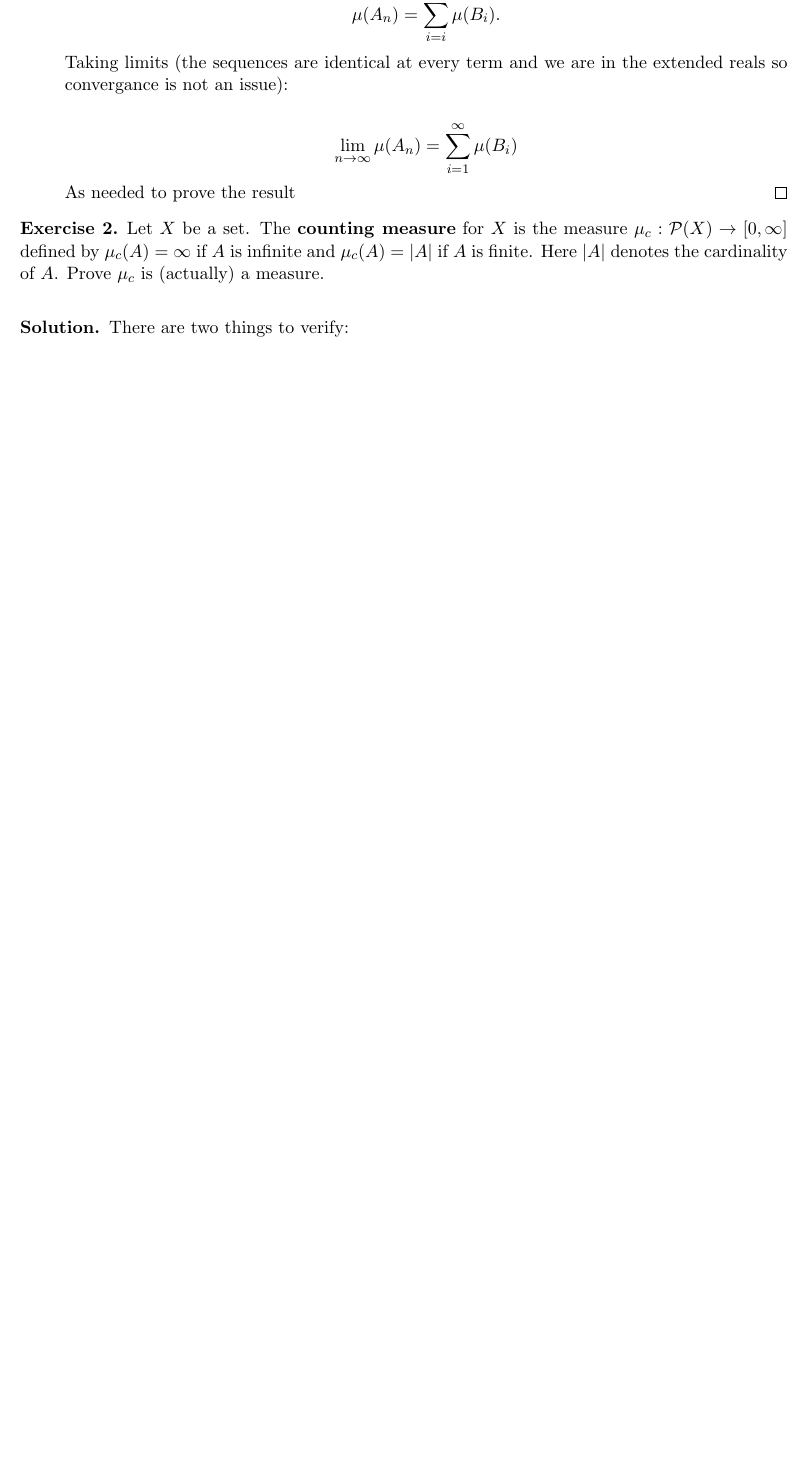
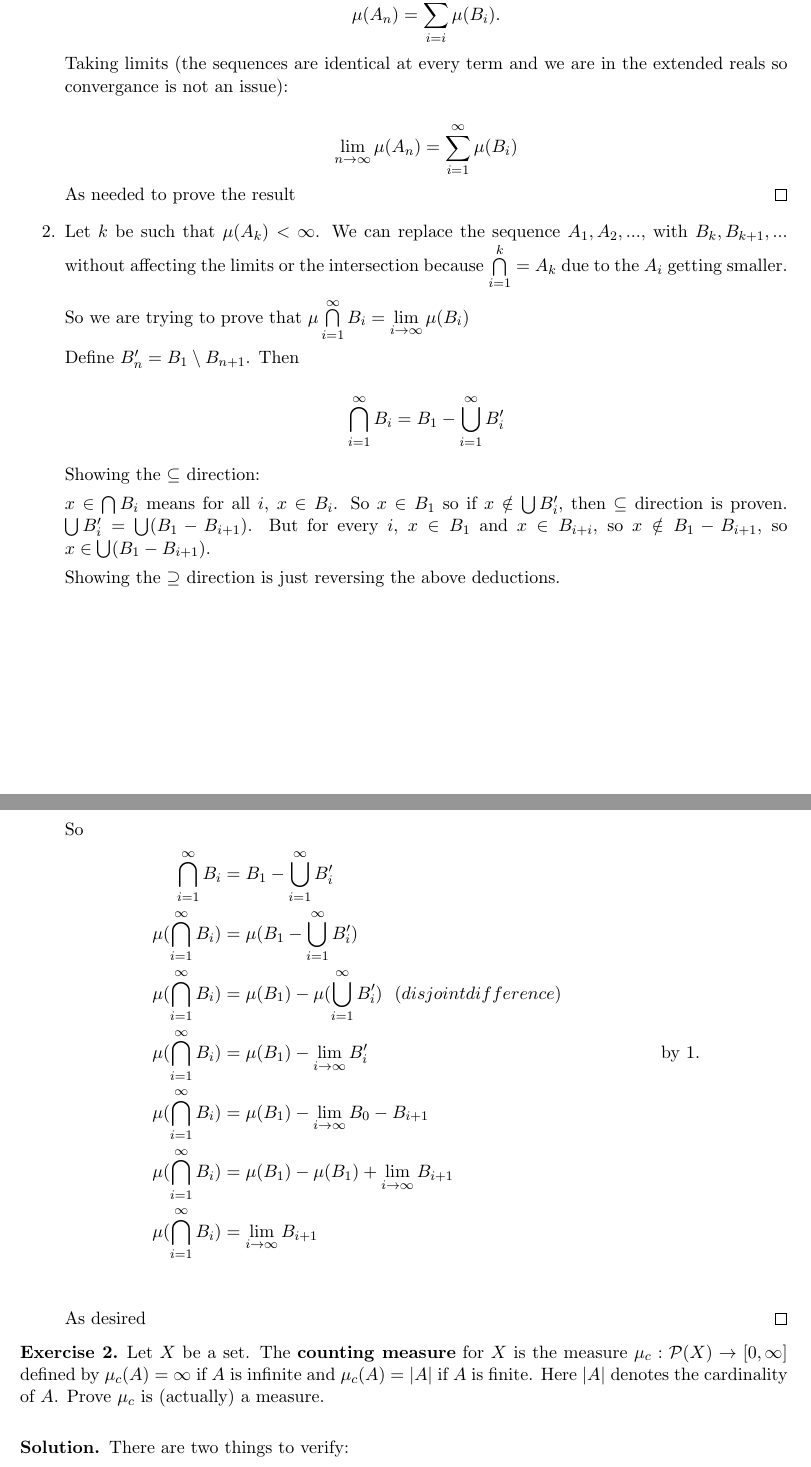
Before and after one commit to jayalane/2023H2HW, a LaTeX problem sheet (analysis/HW3.tex): part of page 2 of 3 before the commit and two parts of pages 2 and 3 of 4 after it, the two joined at a grey line, cut so that both start at the same text, the shorter picture padded with empty space. Compiled offline with pdfLaTeX.

Commit message:
submitted

```diff
--- a/analysis/HW3.tex
+++ b/analysis/HW3.tex
@@ -152,6 +152,45 @@
     \lim _ {n \to \infty} \mu ( A_n ) = \sum \limits _ {i=1} ^ \infty \mu (B_i)
     $$
     As needed to prove the result \qed
+  \item
+    Let $k$ be such that $\mu (A_k) < \infty$.  We can replace the
+    sequence $ A_1, A_2, ..., $ with $ B_k, B_{k+1}, ...$ without
+    affecting the limits or the intersection because
+    $ \bigcap \limits _{i=1}^{k} = A_k$ due to the $A_i$ getting smaller.
+
+    So we are trying to prove that $\mu \bigcap \limits _{i=1}^\infty B_i = \lim \limits_{i \to \infty} \mu ( B_i ) $
+
+    Define $B'_n = B_1 \setminus B_{n+1}$.  Then
+
+    $$
+    \bigcap \limits _{i=1} ^ \infty B_i = B_1 - \bigcup \limits _{i=1} ^ \infty B'_i
+    $$
+
+    Showing the $ \subseteq $ direction:
+
+    $ x \in \bigcap B_i$ means for all $i$, $ x \in B_i$.  So $x \in B_1$ so if
+    $ x \notin \bigcup B'_i$, then $\subseteq $ direction is
+    proven.  $\bigcup B'_i = \bigcup (B_1 - B_{i+1})$.  But for every $i$, $x \in
+    B_1$ and $x \in B_{i+i}$, so $x \notin B_1 - B_{i+1}$, so $x \in \bigcup (B_1 - B_{i+1})$.
+
+    Showing the $ \supseteq$ direction is just reversing the above deductions.
+
+    So
+    \begin{align*}
+      \bigcap \limits _{i=1} ^ \infty B_i & = B_1 - \bigcup \limits _{i=1} ^ \infty B'_i & \\
+      \mu ( \bigcap \limits _{i=1} ^ \infty B_i ) & = \mu (B_1 - \bigcup \limits _{i=1} ^ \infty B'_i ) & \\
+      \mu ( \bigcap \limits _{i=1} ^ \infty B_i ) & = \mu (B_1) - \mu( \bigcup \limits _{i=1} ^ \infty B'_i ) \ \ \text(disjoint difference) & \\
+      \mu ( \bigcap \limits _{i=1} ^ \infty B_i ) & = \mu (B_1) - \lim \limits _{i \to \infty}  B'_i & \ \ \text{by $1$}. & \\
+      \mu ( \bigcap \limits _{i=1} ^ \infty B_i ) & = \mu (B_1) - \lim \limits _{i \to \infty}  B_0 - B_{i+1} & \\
+      \mu ( \bigcap \limits _{i=1} ^ \infty B_i ) & = \mu (B_1) - \mu(B_1) +  \lim \limits _{i \to \infty}  B_{i+1} & \\
+      \mu ( \bigcap \limits _{i=1} ^ \infty B_i ) & = \lim \limits _{i \to \infty}  B_{i+1} & \\
+    \end{align*}
+
+    As desired \qed
+
+
+
+
   \end{enumerate}
 \end{solution}
 
```
Also changed, not shown: analysis/HW3.tex (4 more changed lines).
